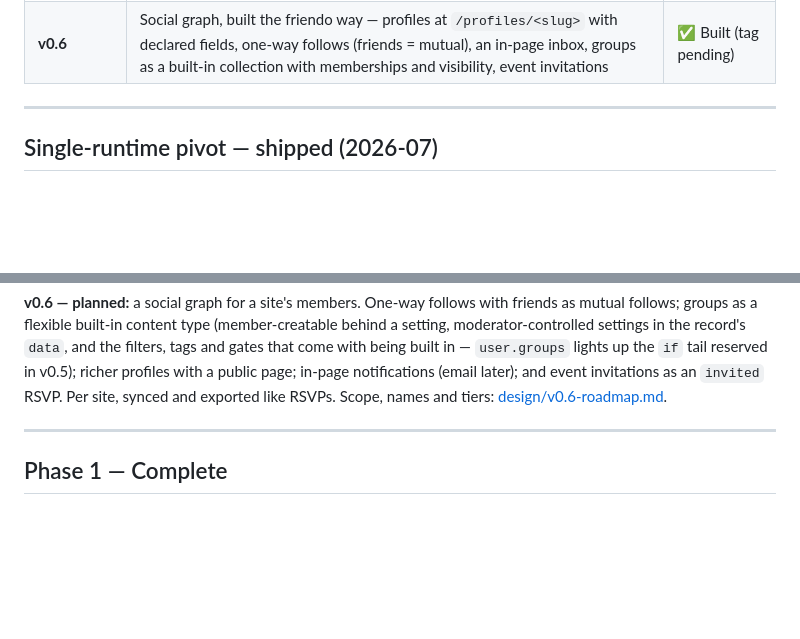
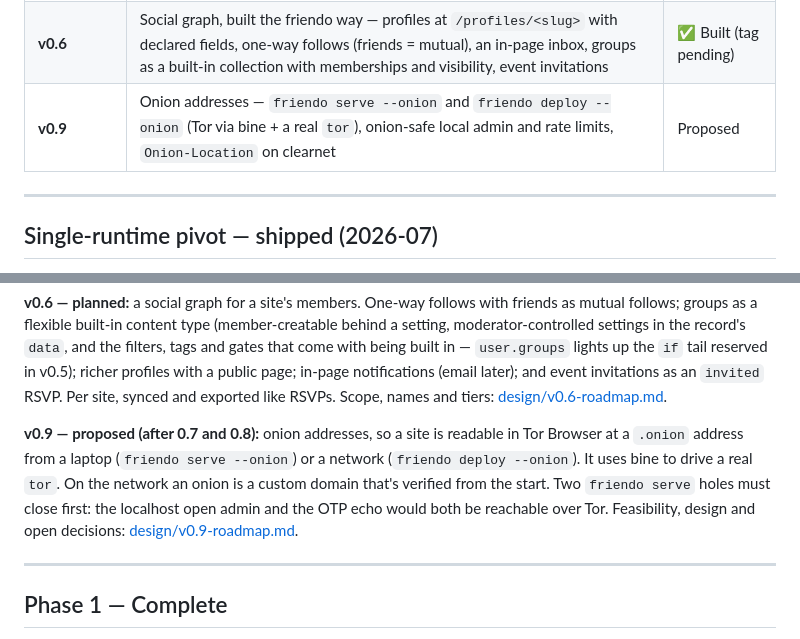
Before and after one commit to friendo-world/friendo, a Markdown page: ROADMAP.md, 2 parts joined by grey strips. GitHub-like rendering; blank space fills up the shorter version.

```diff
--- a/ROADMAP.md
+++ b/ROADMAP.md
@@ -13,6 +13,7 @@ What's shipped and what's next. For how the pieces fit together, see
 | **v0.4** | Open the network — quotas, account management, custom domains | ✅ Shipped |
 | **v0.5** | One obvious sign-in; the network as a friendo site (home site + `<friendo-account>` / `<friendo-console>`); members-only pages; a built-in calendar with RSVP; declared fields + feature switches + a rebuilt records admin; docs + landing | ✅ Shipped |
 | **v0.6** | Social graph, built the friendo way — profiles at `/profiles/<slug>` with declared fields, one-way follows (friends = mutual), an in-page inbox, groups as a built-in collection with memberships and visibility, event invitations | ✅ Built (tag pending) |
+| **v0.9** | Onion addresses — `friendo serve --onion` and `friendo deploy --onion` (Tor via bine + a real `tor`), onion-safe local admin and rate limits, `Onion-Location` on clearnet | Proposed |
 
 ---
 
@@ -154,6 +155,13 @@ gates that come with being built in — `user.groups` lights up the `if` tail re
 v0.5); richer profiles with a public page; in-page notifications (email later); and event
 invitations as an `invited` RSVP. Per site, synced and exported like RSVPs. Scope, names
 and tiers: [design/v0.6-roadmap.md](design/v0.6-roadmap.md).
+
+**v0.9 — proposed (after 0.7 and 0.8):** onion addresses, so a site is readable in Tor
+Browser at a `.onion` address from a laptop (`friendo serve --onion`) or a network
+(`friendo deploy --onion`). It uses bine to drive a real `tor`. On the network an onion is a
+custom domain that's verified from the start. Two `friendo serve` holes must close first:
+the localhost open admin and the OTP echo would both be reachable over Tor. Feasibility,
+design and open decisions: [design/v0.9-roadmap.md](design/v0.9-roadmap.md).
 
 ---
 
```
Also changed, not shown: design/v0.9-roadmap.md (added, +322 -0 lines).
